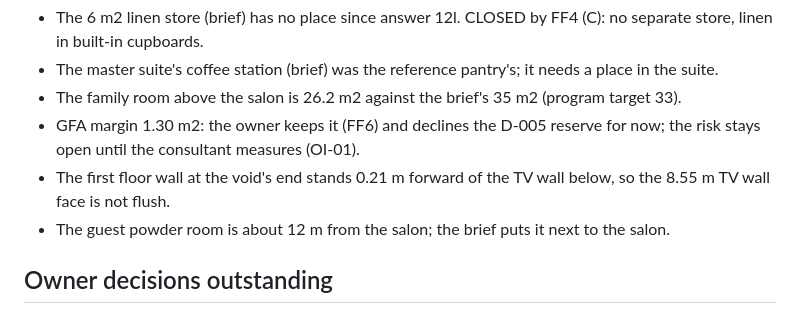
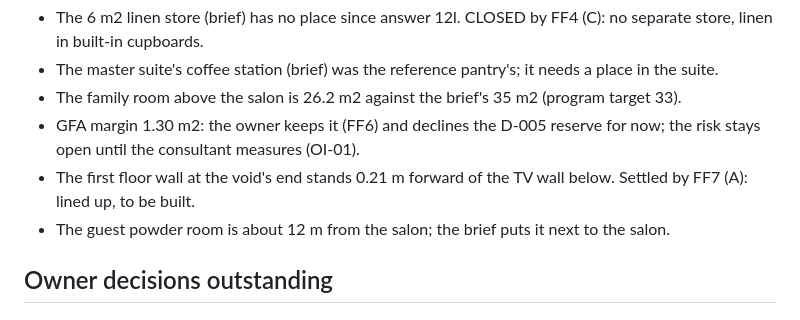
Before and after one commit to AimanSadeq/villa-jebel-ali-hills-dubai, a Markdown page: docs/open-items.md, the part around the change. Rendered like a GitHub page.

```diff
--- a/docs/open-items.md
+++ b/docs/open-items.md
@@ -538,7 +538,7 @@ about 0.5 m from the store or the prep kitchen.
 - The master suite's coffee station (brief) was the reference pantry's; it needs a place in the suite.
 - The family room above the salon is 26.2 m2 against the brief's 35 m2 (program target 33).
 - GFA margin 1.30 m2: the owner keeps it (FF6) and declines the D-005 reserve for now; the risk stays open until the consultant measures (OI-01).
-- The first floor wall at the void's end stands 0.21 m forward of the TV wall below, so the 8.55 m TV wall face is not flush.
+- The first floor wall at the void's end stands 0.21 m forward of the TV wall below. Settled by FF7 (A): lined up, to be built.
 - The guest powder room is about 12 m from the salon; the brief puts it next to the salon.
 
 ## Owner decisions outstanding
```
Also changed, not shown: docs/first-floor-decisions.md (+1 -0 lines).
